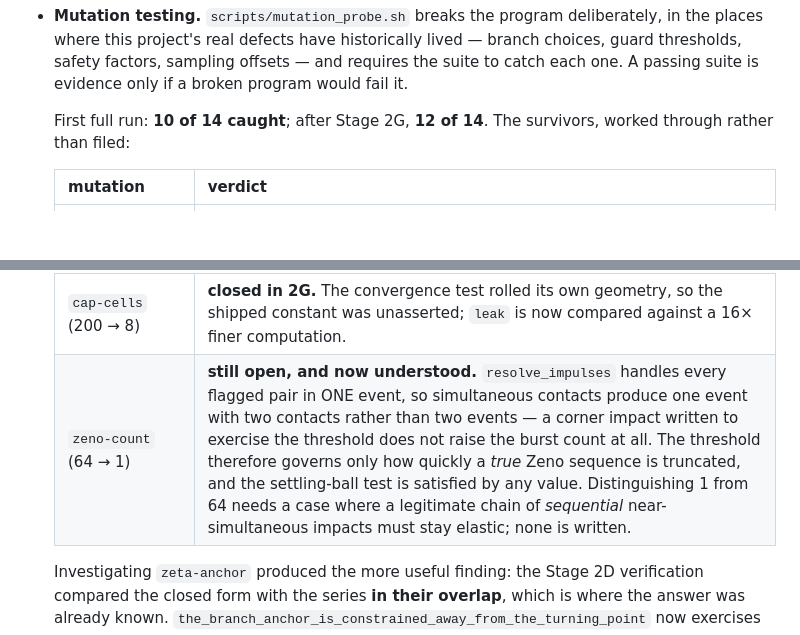
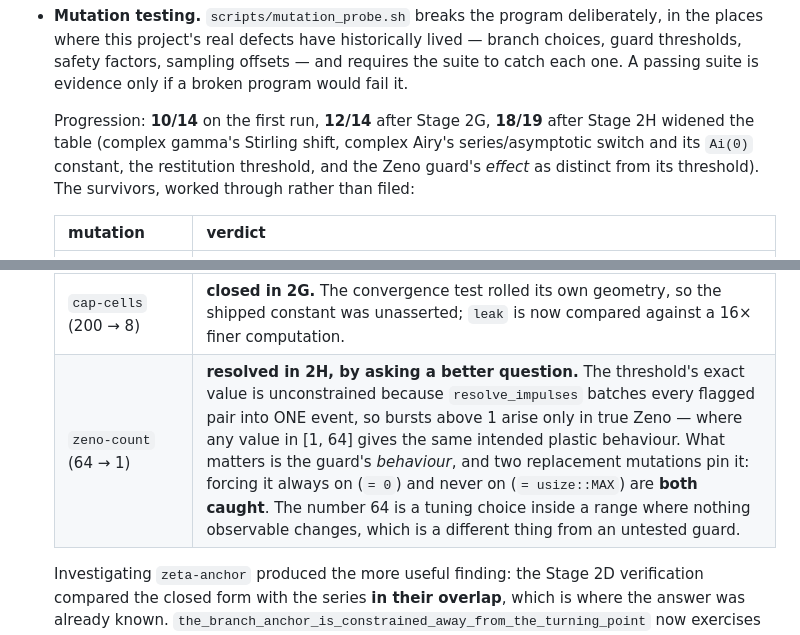
Before and after one commit to once-ere/rustSimulate, a Markdown page: SPECIAL_FUNCTIONS_PROVENANCE.md, 2 parts joined by grey strips. Rendered like a GitHub page; blank space fills up the shorter version.

Commit message:
Stage 2H: 12/14 to 18/19 — resolve the last survivor by asking a better question
Stage 2G left zeno-count open and specified the test it needed: a chain
of SEQUENTIAL near-simultaneous impacts that must stay elastic. Building
it showed the specification was wrong, which is the finding.

Newton's cradle does not produce one. Its spheres TOUCH, so every
contact is flagged in a single root return and resolve_impulses batches
them into ONE event carrying several contacts. Separating them enough to
land as distinct events needs gaps under 1e-9 in time — below
contact_slop, i.e. still touching. Bursts above 1 therefore arise only
in true Zeno, where any threshold in [1, 64] produces the same intended
plastic behaviour.

So the threshold's exact value is genuinely unconstrained, and that is
not the same as an untested guard. What matters is the guard's
BEHAVIOUR, and two replacement mutations pin it:

    zeno-plastic  MAX_EVENTS_IN_BURST = 0        always fires   CAUGHT
    zeno-never    MAX_EVENTS_IN_BURST = MAX      never fires    CAUGHT

Both ends are now nailed down. 64 is a tuning choice inside a range
where nothing observable changes.

The table also widened onto four more critical lines, all caught:

    gamma-shift   complex gamma's Stirling argument shift (14 -> 2)
    airy-series   complex Airy's series/asymptotic switch (6 -> 60)
    airy-c1       Ai(0) with four digits dropped
    restitution   the restitution threshold (every impact plastic)

18 of 19 caught. The single survivor is zeta-anchor, the equivalent
mutant documented in 2F: inside the guarded sector both coefficients
unwrap to the same branch, so no input in the served domain
distinguishes them.

The uniqueness check aborted twice more during this stage — an anchor
matching 2 lines (the CVODE and ARKODE paths carry the same guard) and
one matching 0. Each abort was a mutation that would otherwise have
landed somewhere unintended and reported a verdict about nothing.

560 tests, 13 gates, 0 warnings, clippy clean.

Co-Authored-By: Claude Opus 5 <noreply@anthropic.com>

```diff
--- a/SPECIAL_FUNCTIONS_PROVENANCE.md
+++ b/SPECIAL_FUNCTIONS_PROVENANCE.md
@@ -224,15 +224,19 @@ recorded here because it shaped the suite:
   sampling offsets — and requires the suite to catch each one. A passing
   suite is evidence only if a broken program would fail it.
 
-  First full run: **10 of 14 caught**; after Stage 2G, **12 of 14**.
-  The survivors, worked through rather than filed:
+  Progression: **10/14** on the first run, **12/14** after Stage 2G,
+  **18/19** after Stage 2H widened the table (complex gamma's Stirling
+  shift, complex Airy's series/asymptotic switch and its `Ai(0)`
+  constant, the restitution threshold, and the Zeno guard's *effect* as
+  distinct from its threshold). The survivors, worked through rather
+  than filed:
 
   | mutation | verdict |
   |---|---|
   | `zeta-anchor` (1.5 → 1.0 in the Stage 2D branch anchor) | **equivalent mutant.** Inside the guarded sector `\|arg(z/ν)\| ≤ 0.8` both coefficients unwrap to the same branch, so no input distinguishes them. It only bites where the route already refuses. |
   | `asym-floor` (5e-14 → 1e-300) | **closed in 2G.** The floor binds where optimal truncation reports *zero*, which happens exactly at `ν = 1/2` where the `1/z` series terminates — Stage 15's defect. Pinned against the closed form `J_{1/2}(z) = √(2/πz) sin z`. |
   | `cap-cells` (200 → 8) | **closed in 2G.** The convergence test rolled its own geometry, so the shipped constant was unasserted; `leak` is now compared against a 16× finer computation. |
-  | `zeno-count` (64 → 1) | **still open, and now understood.** `resolve_impulses` handles every flagged pair in ONE event, so simultaneous contacts produce one event with two contacts rather than two events — a corner impact written to exercise the threshold does not raise the burst count at all. The threshold therefore governs only how quickly a *true* Zeno sequence is truncated, and the settling-ball test is satisfied by any value. Distinguishing 1 from 64 needs a case where a legitimate chain of *sequential* near-simultaneous impacts must stay elastic; none is written. |
+  | `zeno-count` (64 → 1) | **resolved in 2H, by asking a better question.** The threshold's exact value is unconstrained because `resolve_impulses` batches every flagged pair into ONE event, so bursts above 1 arise only in true Zeno — where any value in [1, 64] gives the same intended plastic behaviour. What matters is the guard's *behaviour*, and two replacement mutations pin it: forcing it always on (`= 0`) and never on (`= usize::MAX`) are **both caught**. The number 64 is a tuning choice inside a range where nothing observable changes, which is a different thing from an untested guard. |
 
   Investigating `zeta-anchor` produced the more useful finding: the
   Stage 2D verification compared the closed form with the series **in
```
